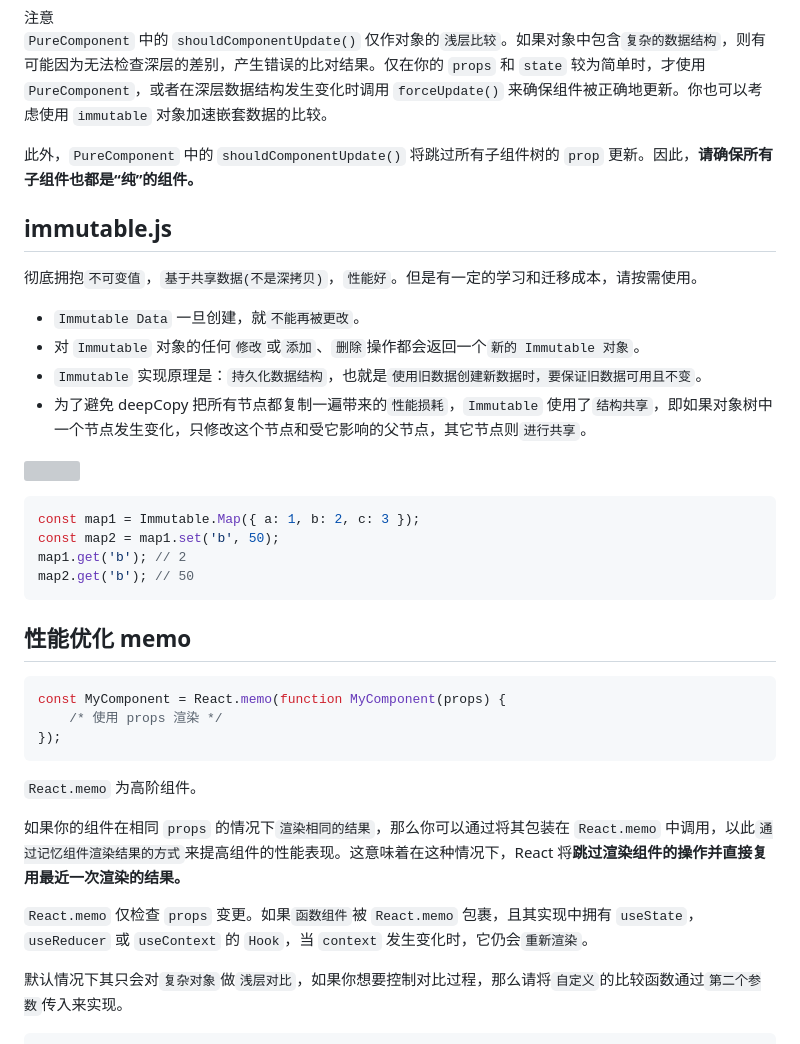
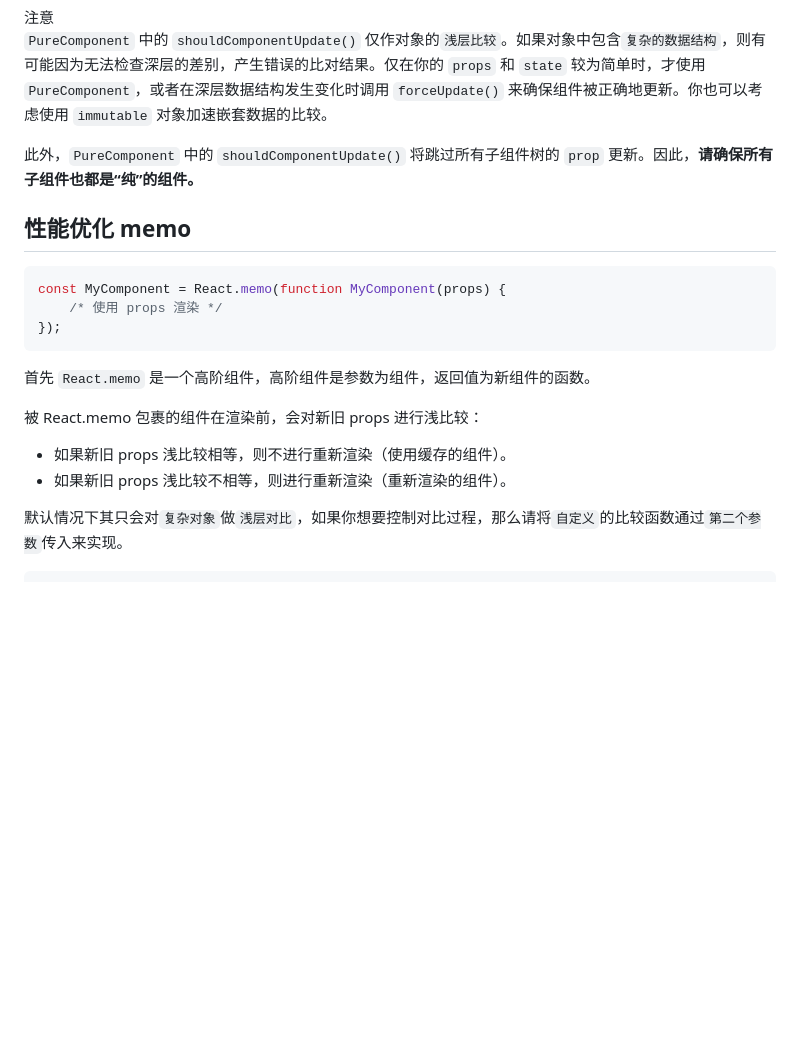
Before and after one commit to dmljc/dumi-set, a Markdown page: docs/frame/react senior.md, the part around one of its changes. GitHub-like rendering; blank space fills up the shorter version; grey boxes are pictures that could not be loaded.

````diff
--- a/docs/frame/react senior.md
+++ b/docs/frame/react senior.md
@@ -73,7 +92,7 @@ shouldComponentUpdate(newProps, nextState) {
 
 </Alert>
 
-## immutable.js
+<!-- ## immutable.js
 
 彻底拥抱`不可变值`，`基于共享数据(不是深拷贝)`，`性能好`。但是有一定的学习和迁移成本，请按需使用。
 
@@ -89,7 +108,7 @@ const map1 = Immutable.Map({ a: 1, b: 2, c: 3 });
 const map2 = map1.set('b', 50);
 map1.get('b'); // 2
 map2.get('b'); // 50
-```
+``` -->
 
 ## 性能优化 memo
 
@@ -99,11 +118,16 @@ const MyComponent = React.memo(function MyComponent(props) {
 });
 ```
 
-`React.memo` 为高阶组件。
+首先 `React.memo` 是一个高阶组件，高阶组件是参数为组件，返回值为新组件的函数。
 
-如果你的组件在相同 `props` 的情况下`渲染相同的结果`，那么你可以通过将其包装在 `React.memo` 中调用，以此`通过记忆组件渲染结果的方式`来提高组件的性能表现。这意味着在这种情况下，React 将**跳过渲染组件的操作并直接复用最近一次渲染的结果。**
+被 React.memo 包裹的组件在渲染前，会对新旧 props 进行浅比较：
 
-`React.memo` 仅检查 `props` 变更。如果`函数组件`被 `React.memo` 包裹，且其实现中拥有 `useState`，`useReducer` 或 `useContext` 的 `Hook`，当 `context` 发生变化时，它仍会`重新渲染`。
+-   如果新旧 props 浅比较相等，则不进行重新渲染（使用缓存的组件）。
+-   如果新旧 props 浅比较不相等，则进行重新渲染（重新渲染的组件）。
+
+<!-- 如果你的组件在相同 `props` 的情况下`渲染相同的结果`，那么你可以通过将其包装在 `React.memo` 中调用，以此`通过记忆组件渲染结果的方式`来提高组件的性能表现。这意味着在这种情况下，React 将**跳过渲染组件的操作并直接复用最近一次渲染的结果。** -->
+
+<!-- `React.memo` 仅检查 `props` 变更。如果`函数组件`被 `React.memo` 包裹，且其实现中拥有 `useState`，`useReducer` 或 `useContext` 的 `Hook`，当 `context` 发生变化时，它仍会`重新渲染`。 -->
 
 默认情况下其只会对`复杂对象`做`浅层对比`，如果你想要控制对比过程，那么请将`自定义`的比较函数通过`第二个参数`传入来实现。
 
````
Also changed, not shown: other parts of docs/frame/react senior.md (+68 -27 lines), docs/frame/react base.md (+21 -1 lines).
